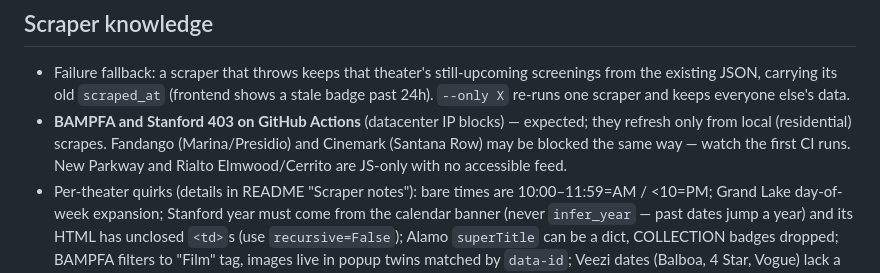
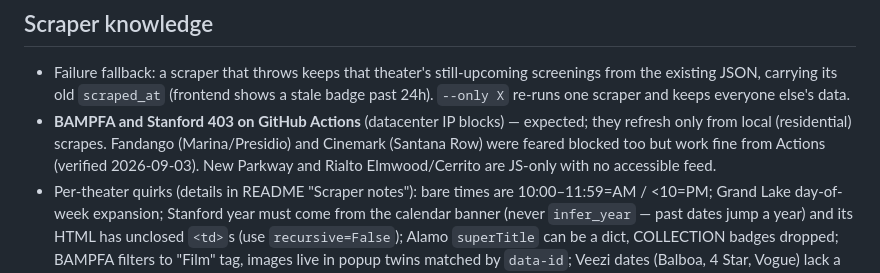
Before and after one commit to ben-chang/bayfilm, a Markdown page: CLAUDE.md, the part around the change. Drawn GitHub-style.

Commit message:
Docs: Fandango and Cinemark confirmed working from Actions
Co-Authored-By: Claude Fable 5 <noreply@anthropic.com>

```diff
--- a/CLAUDE.md
+++ b/CLAUDE.md
@@ -74,9 +74,9 @@ ratio = lambda f,b: (max(lum(f),lum(b))+.05)/(min(lum(f),lum(b))+.05)
   everyone else's data.
 - **BAMPFA and Stanford 403 on GitHub Actions** (datacenter IP blocks) —
   expected; they refresh only from local (residential) scrapes. Fandango
-  (Marina/Presidio) and Cinemark (Santana Row) may be blocked the same way —
-  watch the first CI runs. New Parkway and Rialto Elmwood/Cerrito are
-  JS-only with no accessible feed.
+  (Marina/Presidio) and Cinemark (Santana Row) were feared blocked too but
+  work fine from Actions (verified 2026-09-03). New Parkway and Rialto
+  Elmwood/Cerrito are JS-only with no accessible feed.
 - Per-theater quirks (details in README "Scraper notes"): bare times are
   10:00–11:59=AM / <10=PM; Grand Lake day-of-week expansion; Stanford year
   must come from the calendar banner (never `infer_year` — past dates jump a
```
